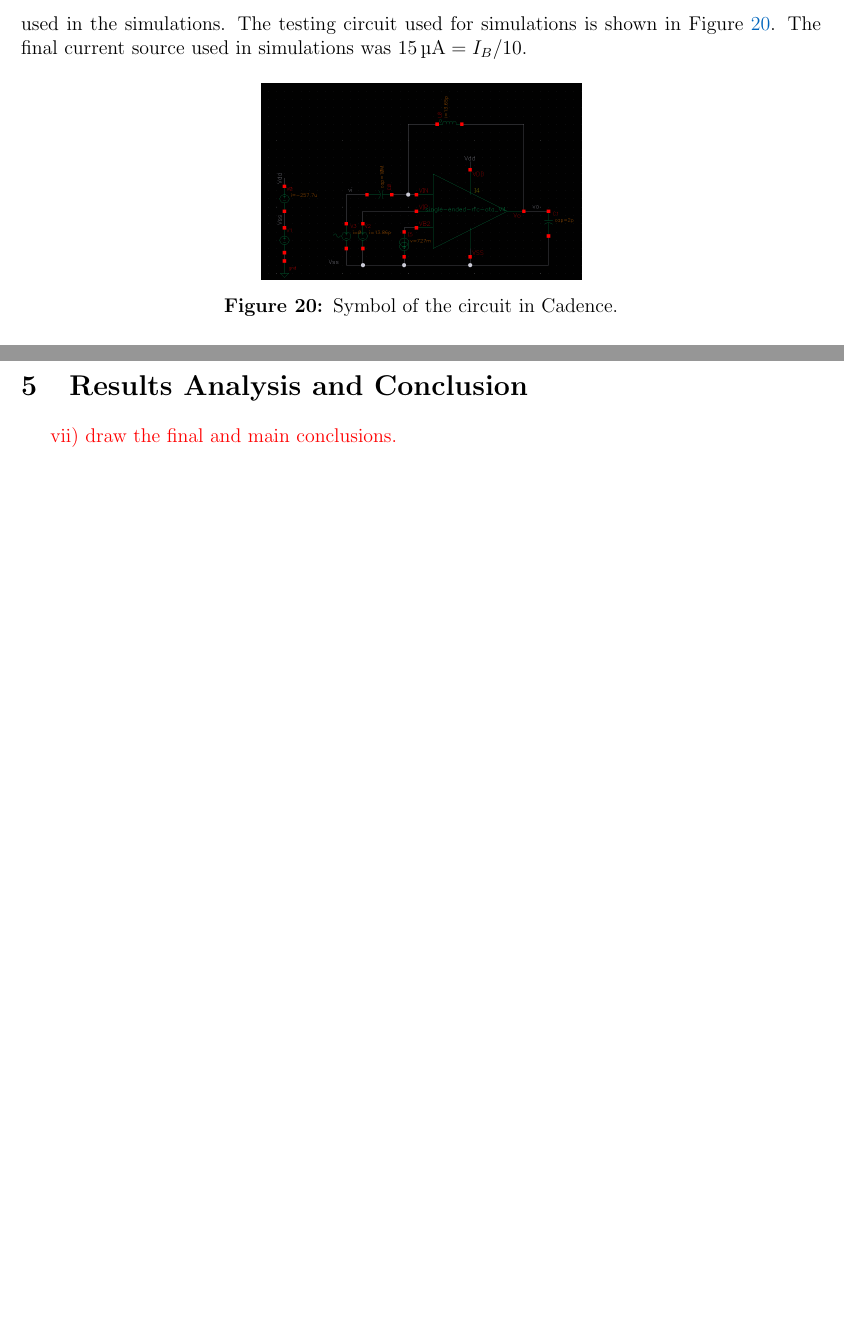
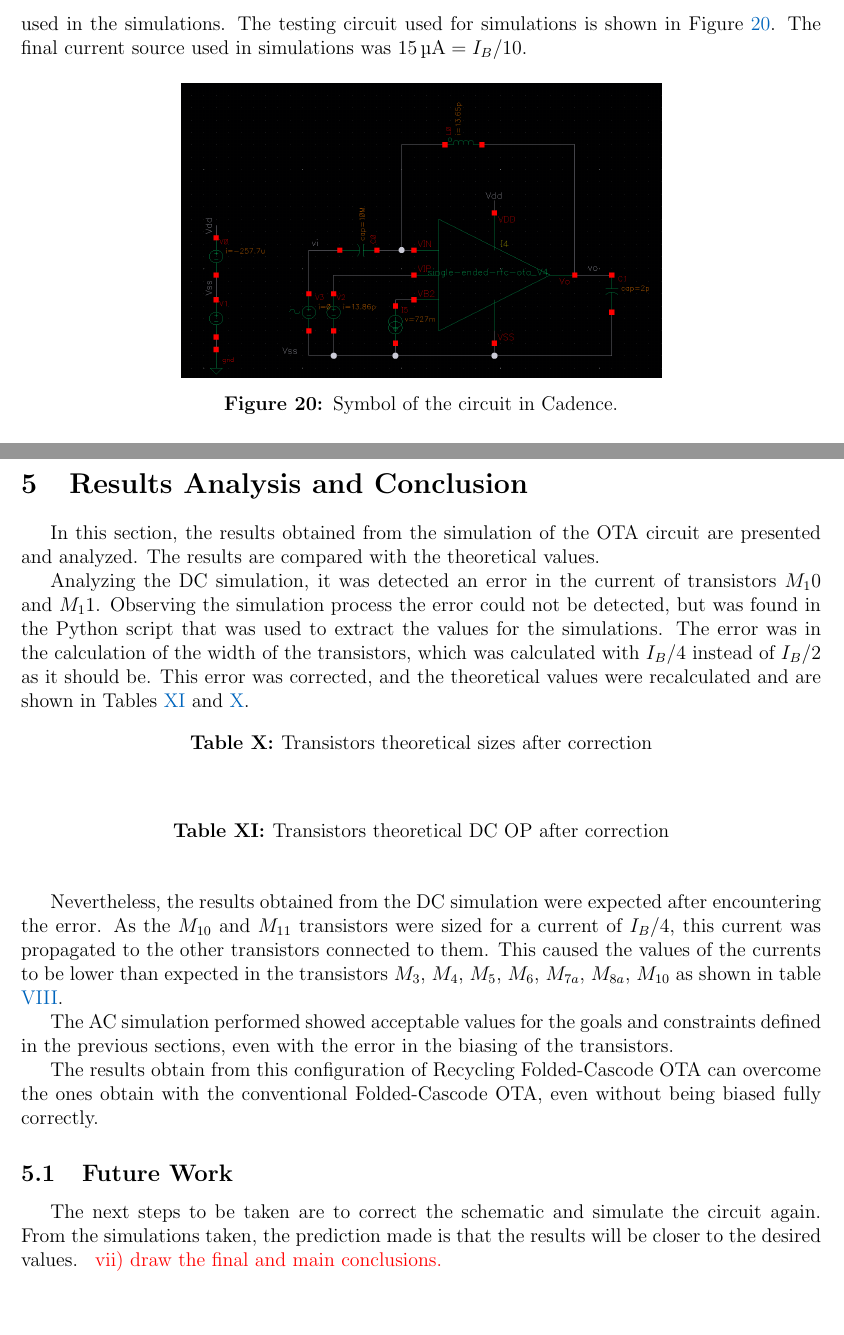
Before and after one commit to MartimAgostinho/nsa-final, a LaTeX document (report/main.tex, which reads report/Sections/ResultsAnalysysConclusion.tex, report/Sections/Simulation.tex): two parts of pages 21 and 25 of 26, joined at a grey line, cut so that both start at the same text. Compiled offline with pdfLaTeX.

Commit message:
report-results

```diff
--- a/report/Sections/ResultsAnalysysConclusion.tex
+++ b/report/Sections/ResultsAnalysysConclusion.tex
@@ -1 +1,27 @@
 \section{Results Analysis and Conclusion}
+
+In this section, the results obtained from the simulation of the OTA circuit are presented and analyzed. The results are compared with the theoretical values.
+
+Analyzing the DC simulation, it was detected an error in the current of transistors $M_10$ and $M_11$. Observing the simulation process the error could not be detected, but was found in the Python script that was used to extract the values for the simulations. The error was in the calculation of the width of the transistors, which was calculated with $I_B/4$ instead of $I_B/2$ as it should be. This error was corrected, and the theoretical values were recalculated and are shown in Tables \ref{tab:DC-corrected} and \ref{tab:sizes corrected}.
+
+\begin{table}[H]
+    \centering
+    \caption{Transistors theoretical sizes after correction}
+    \label{tab:sizes corrected}
+\end{table}
+
+\begin{table}[H]
+    \centering
+    \caption{Transistors theoretical DC OP after correction}
+    \label{tab:DC-corrected}
+\end{table}
+
+Nevertheless, the results obtained from the DC simulation were expected after encountering the error. As the $M_{10}$ and $M_{11}$ transistors were sized for a current of $I_B/4$, this current was propagated to the other transistors connected to them. This caused the values of the currents to be lower than expected in the transistors $M_3$, $M_4$, $M_5$, $M_6$, $M_{7a}$, $M_{8a}$, $M_{10}$ as shown in table \ref{tab:DC-RFC}.
+
+The AC simulation performed showed acceptable values for the goals and constraints defined in the previous sections, even with the error in the biasing of the transistors.
+
+The results obtain from this configuration of Recycling Folded-Cascode OTA can overcome the ones obtain with the conventional Folded-Cascode OTA, even without being biased fully correctly.
+
+\subsection{Future Work}
+
+The next steps to be taken are to correct the schematic and simulate the circuit again. From the simulations taken, the prediction made is that the results will be closer to the desired values.
--- a/report/Sections/Simulation.tex
+++ b/report/Sections/Simulation.tex
@@ -53,7 +53,7 @@ After the schematic was completed and verified, the symbol of the circuit was cr
 
 \begin{figure}[H]
     \centering
-    \includegraphics[width=0.4\textwidth]{Images/tb.png}
+    \includegraphics[width=0.6\textwidth]{Images/tb.png}
     \caption{Symbol of the circuit in Cadence.}
     \label{fig:Symbol}
 \end{figure}
```
Also changed, not shown: report/Sections/Optimization.tex (+0 -2 lines).
